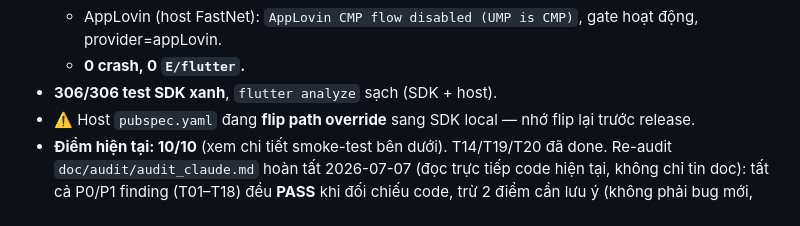
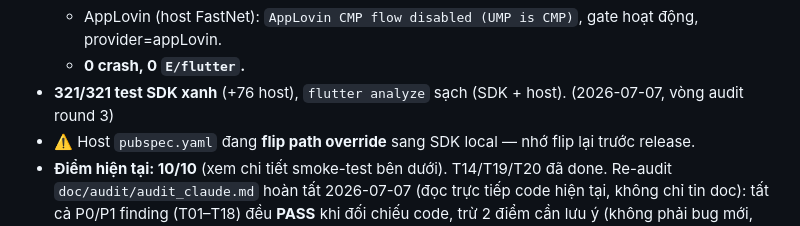
Before and after one commit to royt93/FlutterBase2025, a Markdown page: doc/task/README.md, the part around the change. GitHub-like rendering.

Commit message:
docs(task): fix stale SDK test count (306→321) after round-3 audit

```diff
--- a/doc/task/README.md
+++ b/doc/task/README.md
@@ -25,7 +25,7 @@ doc/task/done/         → xong (di chuyển file sang đây, tick hết accepta
   - AdMob (example app): `🔐 UMP gate → canRequestAds=true`, `applyConsent → nonPersonalizedAds=true`, `📶 connectivity watch started`, VIP grace → expire → AdMob appOpen/inter/rewarded **loaded ✅**.
   - AppLovin (host FastNet): `AppLovin CMP flow disabled (UMP is CMP)`, gate hoạt động, provider=appLovin.
   - **0 crash, 0 `E/flutter`.**
-- **306/306 test SDK xanh**, `flutter analyze` sạch (SDK + host).
+- **321/321 test SDK xanh** (+76 host), `flutter analyze` sạch (SDK + host). (2026-07-07, vòng audit round 3)
 - ⚠️ Host `pubspec.yaml` đang **flip path override** sang SDK local — nhớ flip lại trước release.
 - **Điểm hiện tại: 10/10** (xem chi tiết smoke-test bên dưới). T14/T19/T20 đã done. Re-audit `doc/audit/audit_claude.md` hoàn tất 2026-07-07 (đọc trực tiếp code hiện tại, không chỉ tin doc): tất cả P0/P1 finding (T01–T18) đều **PASS** khi đối chiếu code, trừ 2 điểm cần lưu ý (không phải bug mới, không cần task mới ngay):
   - **T06** — SDK expose `AdManager().showPrivacyOptions()` + `isPrivacyOptionsRequired()` đúng như acceptance criteria, README có mục MUST. Nhưng **host app hiện tại chưa wire nút** gọi 2 API này ở đâu cả (`vip_screen.dart` chỉ có link mở Privacy Policy tĩnh, không phải UMP re-consent form) — nếu cần entry point thật cho user trước khi submit store, nên mở task nhỏ để thêm 1 nút trong Settings/VIP screen.
```
